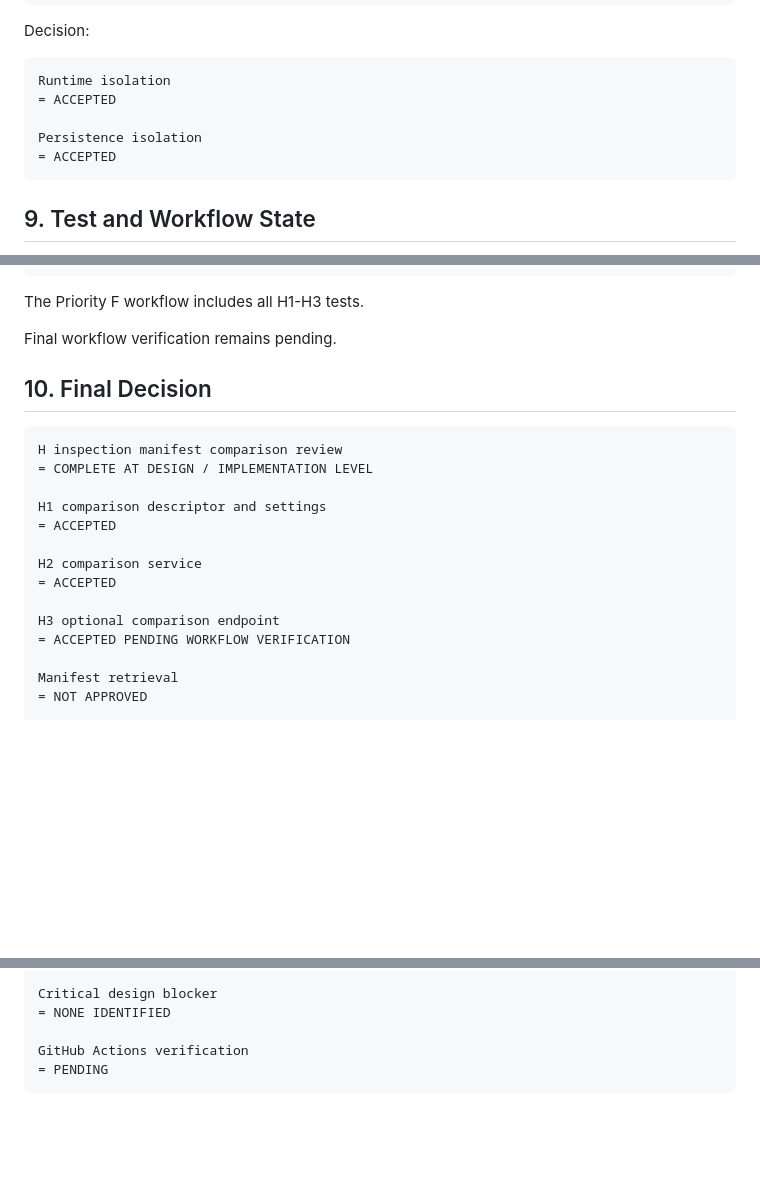
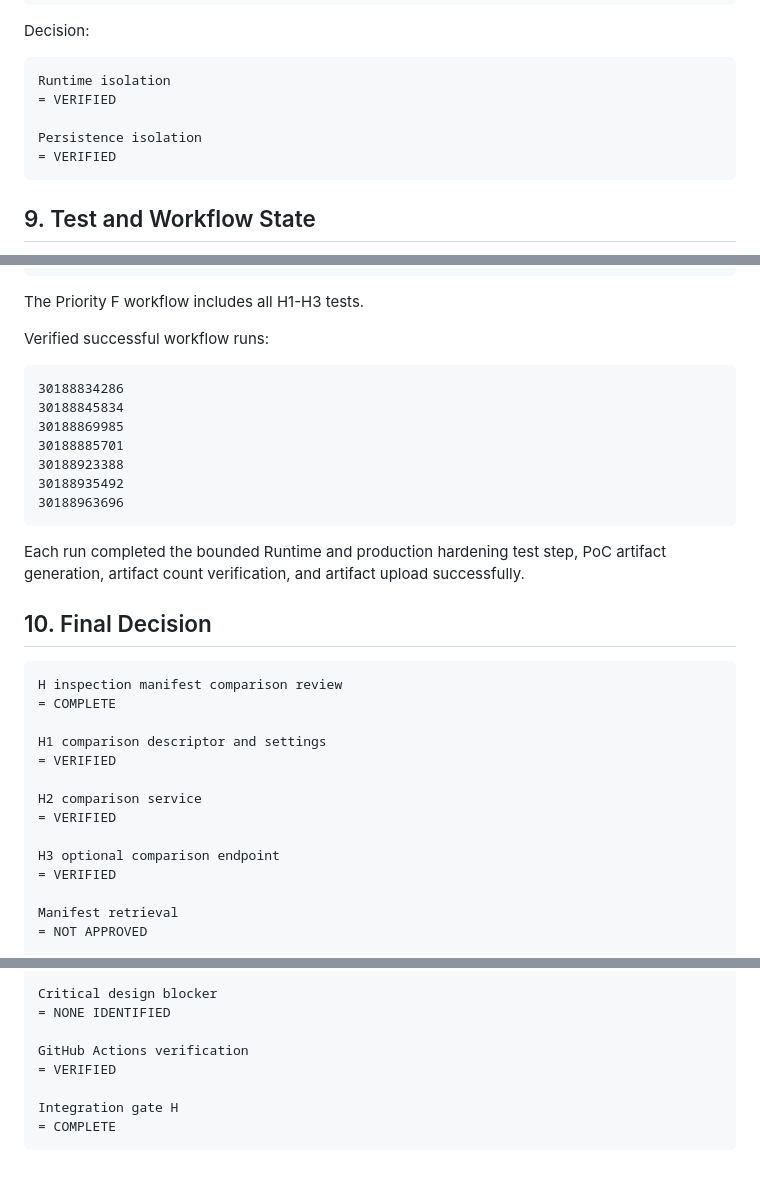
Before and after one commit to gitGyro-Dev/gyroos, a Markdown page: docs/165_vnext_inspection_manifest_comparison_review.md, 3 parts joined by grey strips. GitHub-like rendering; blank space fills up the shorter version.

Commit message:
Verify integration gate H after successful workflow runs

````diff
--- a/docs/165_vnext_inspection_manifest_comparison_review.md
+++ b/docs/165_vnext_inspection_manifest_comparison_review.md
@@ -121,10 +121,10 @@ Decision:
 
 ```text
 Runtime isolation
-= ACCEPTED
+= VERIFIED
 
 Persistence isolation
-= ACCEPTED
+= VERIFIED
 ```
 
 ## 9. Test and Workflow State
@@ -147,22 +147,34 @@ absence of Runtime, authentication, semantic, and security outputs
 
 The Priority F workflow includes all H1-H3 tests.
 
-Final workflow verification remains pending.
+Verified successful workflow runs:
+
+```text
+30188834286
+30188845834
+30188869985
+30188885701
+30188923388
+30188935492
+30188963696
+```
+
+Each run completed the bounded Runtime and production hardening test step, PoC artifact generation, artifact count verification, and artifact upload successfully.
 
 ## 10. Final Decision
 
 ```text
 H inspection manifest comparison review
-= COMPLETE AT DESIGN / IMPLEMENTATION LEVEL
+= COMPLETE
 
 H1 comparison descriptor and settings
-= ACCEPTED
+= VERIFIED
 
 H2 comparison service
-= ACCEPTED
+= VERIFIED
 
 H3 optional comparison endpoint
-= ACCEPTED PENDING WORKFLOW VERIFICATION
+= VERIFIED
 
 Manifest retrieval
 = NOT APPROVED
@@ -192,5 +204,8 @@ Critical design blocker
 = NONE IDENTIFIED
 
 GitHub Actions verification
-= PENDING
+= VERIFIED
+
+Integration gate H
+= COMPLETE
 ```
````
Also changed, not shown: other parts of docs/165_vnext_inspection_manifest_comparison_review.md (+6 -6 lines).
